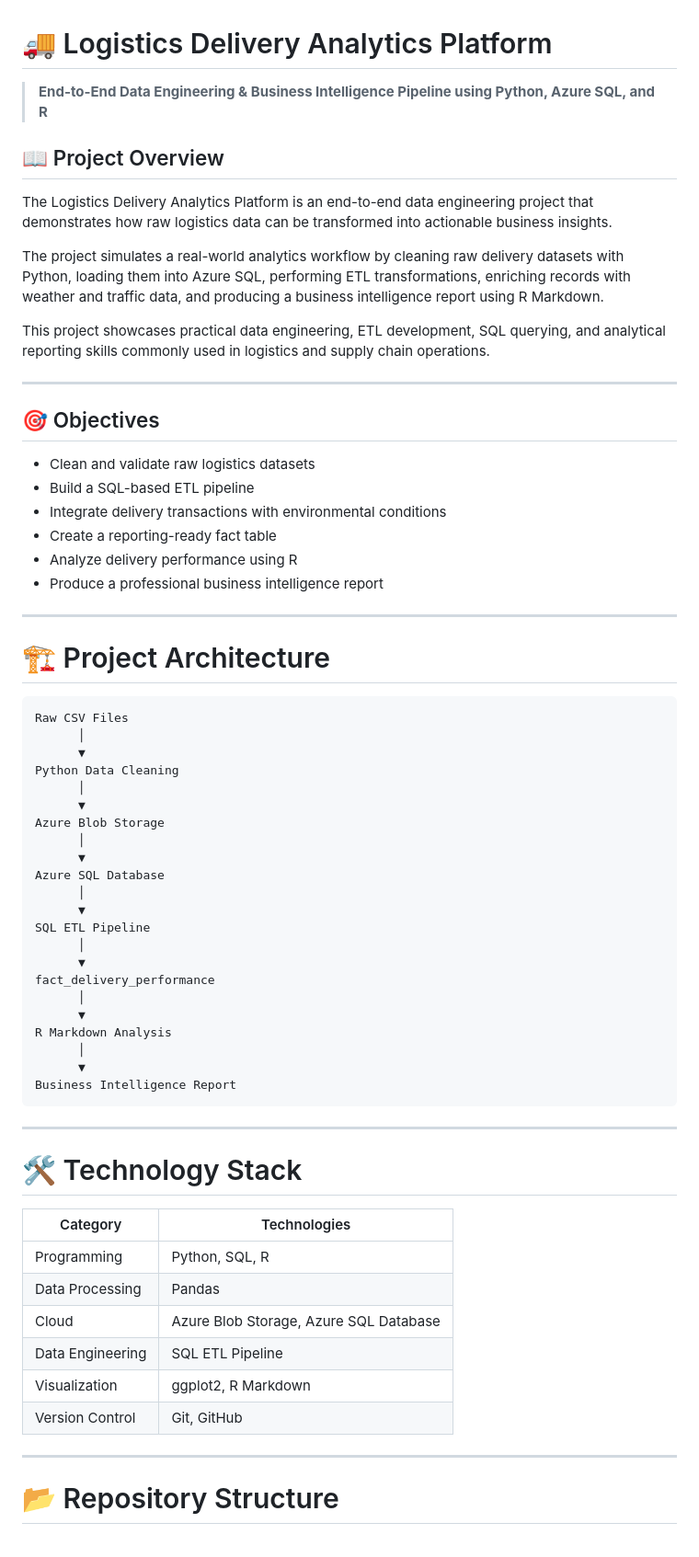
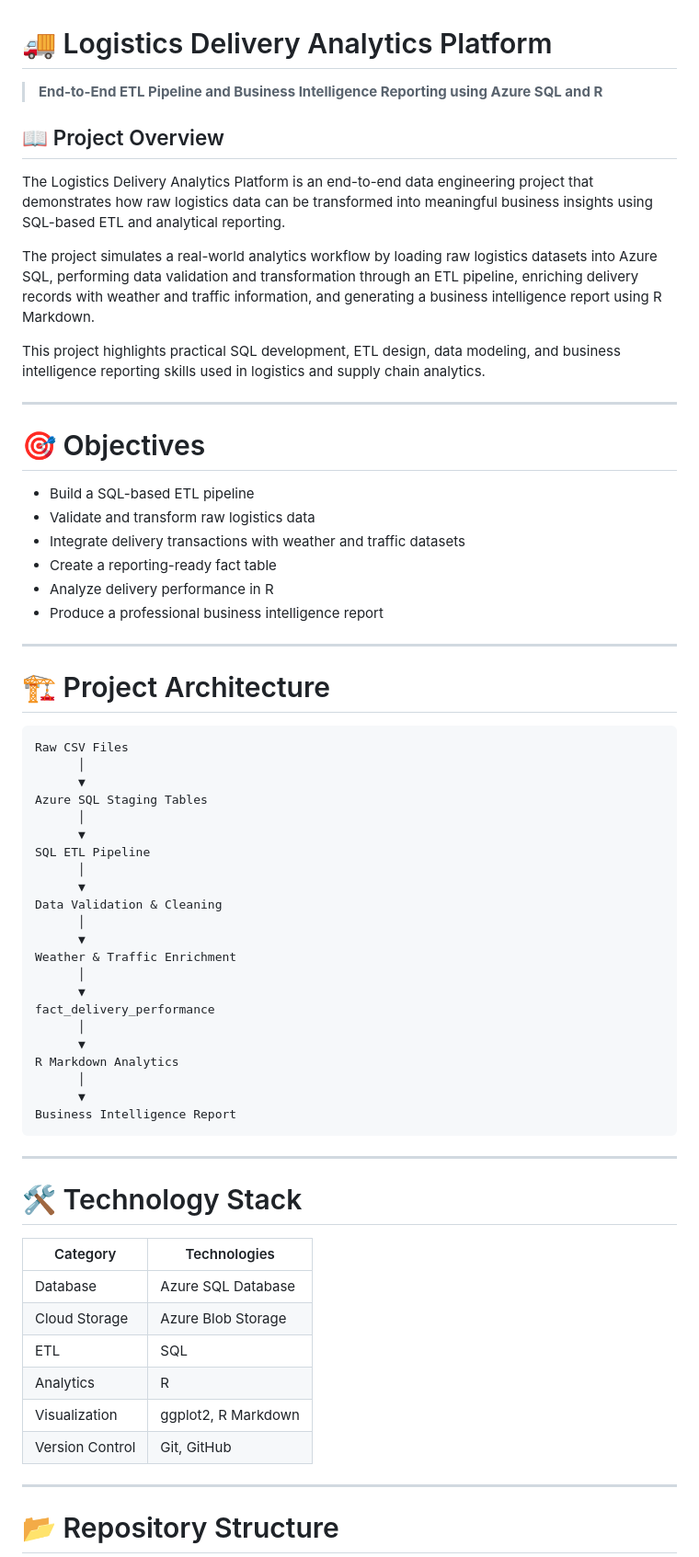
Before and after one commit to FasihaFajar/logistics-delivery-analytics-platform, a Markdown page: README.md, the part around one of its changes. Shown at 92% size. Rendered like a GitHub page.

```diff
--- a/README.md
+++ b/README.md
@@ -1,24 +1,24 @@
 # 🚚 Logistics Delivery Analytics Platform
 
-> **End-to-End Data Engineering & Business Intelligence Pipeline using Python, Azure SQL, and R**
+> **End-to-End ETL Pipeline and Business Intelligence Reporting using Azure SQL and R**
 
 ## 📖 Project Overview
 
-The Logistics Delivery Analytics Platform is an end-to-end data engineering project that demonstrates how raw logistics data can be transformed into actionable business insights.
+The Logistics Delivery Analytics Platform is an end-to-end data engineering project that demonstrates how raw logistics data can be transformed into meaningful business insights using SQL-based ETL and analytical reporting.
 
-The project simulates a real-world analytics workflow by cleaning raw delivery datasets with Python, loading them into Azure SQL, performing ETL transformations, enriching records with weather and traffic data, and producing a business intelligence report using R Markdown.
+The project simulates a real-world analytics workflow by loading raw logistics datasets into Azure SQL, performing data validation and transformation through an ETL pipeline, enriching delivery records with weather and traffic information, and generating a business intelligence report using R Markdown.
 
-This project showcases practical data engineering, ETL development, SQL querying, and analytical reporting skills commonly used in logistics and supply chain operations.
+This project highlights practical SQL development, ETL design, data modeling, and business intelligence reporting skills used in logistics and supply chain analytics.
 
 ---
 
-## 🎯 Objectives
+# 🎯 Objectives
 
-* Clean and validate raw logistics datasets
 * Build a SQL-based ETL pipeline
-* Integrate delivery transactions with environmental conditions
+* Validate and transform raw logistics data
+* Integrate delivery transactions with weather and traffic datasets
 * Create a reporting-ready fact table
-* Analyze delivery performance using R
+* Analyze delivery performance in R
 * Produce a professional business intelligence report
 
 ---
@@ -29,22 +29,22 @@ This project showcases practical data engineering, ETL development, SQL querying
 Raw CSV Files
       │
       ▼
-Python Data Cleaning
-      │
-      ▼
-Azure Blob Storage
-      │
-      ▼
-Azure SQL Database
+Azure SQL Staging Tables
       │
       ▼
 SQL ETL Pipeline
       │
       ▼
+Data Validation & Cleaning
+      │
+      ▼
+Weather & Traffic Enrichment
+      │
+      ▼
 fact_delivery_performance
       │
       ▼
-R Markdown Analysis
+R Markdown Analytics
       │
       ▼
 Business Intelligence Report
@@ -54,14 +54,14 @@ Business Intelligence Report
 
 # 🛠️ Technology Stack
 
-| Category         | Technologies                           |
-| ---------------- | -------------------------------------- |
-| Programming      | Python, SQL, R                         |
-| Data Processing  | Pandas                                 |
-| Cloud            | Azure Blob Storage, Azure SQL Database |
-| Data Engineering | SQL ETL Pipeline                       |
-| Visualization    | ggplot2, R Markdown                    |
-| Version Control  | Git, GitHub                            |
+| Category        | Technologies        |
+| --------------- | ------------------- |
+| Database        | Azure SQL Database  |
+| Cloud Storage   | Azure Blob Storage  |
+| ETL             | SQL                 |
+| Analytics       | R                   |
+| Visualization   | ggplot2, R Markdown |
+| Version Control | Git, GitHub         |
 
 ---
 
```
Also changed, not shown: other parts of README.md (+49 -101 lines).
